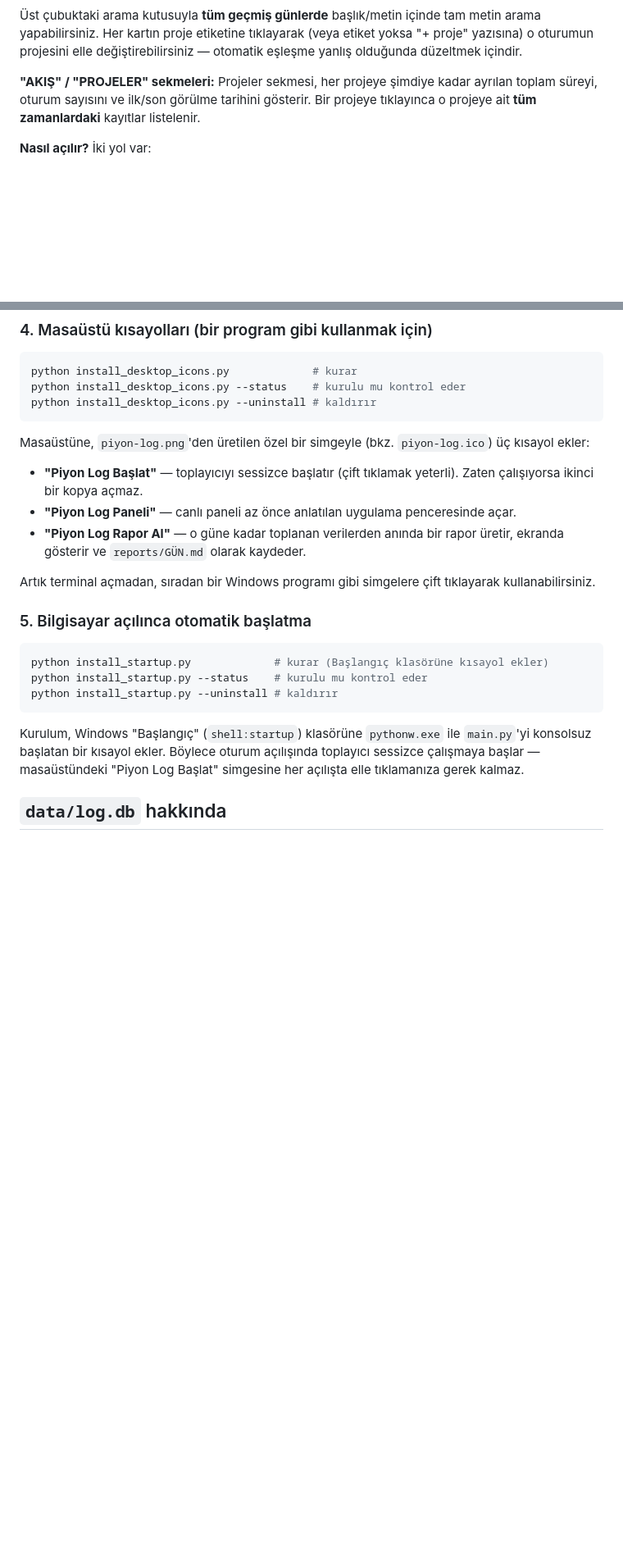
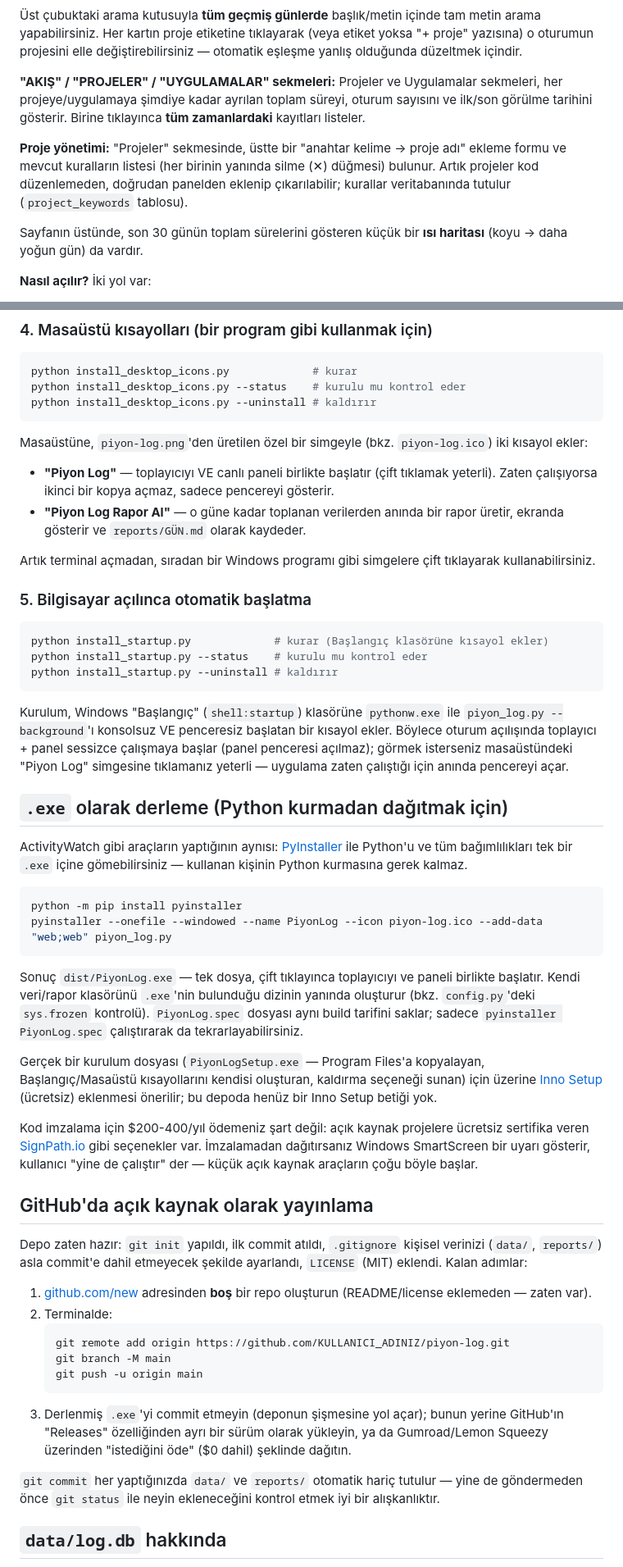
Before and after one commit to atahangokturk/piyon-log, a Markdown page: README.md, 2 parts joined by grey strips. Shown at 82% size. Drawn GitHub-style; blank space fills up the shorter version.

Commit message:
README: birleşik uygulama, .exe derleme ve GitHub yayınlama talimatları

````diff
--- a/README.md
+++ b/README.md
@@ -85,10 +87,19 @@ tıklayarak (veya etiket yoksa "+ proje" yazısına) o oturumun projesini
 elle değiştirebilirsiniz — otomatik eşleşme yanlış olduğunda düzeltmek
 içindir.
 
-**"AKIŞ" / "PROJELER" sekmeleri:** Projeler sekmesi, her projeye şimdiye
-kadar ayrılan toplam süreyi, oturum sayısını ve ilk/son görülme tarihini
-gösterir. Bir projeye tıklayınca o projeye ait **tüm zamanlardaki**
-kayıtlar listelenir.
+**"AKIŞ" / "PROJELER" / "UYGULAMALAR" sekmeleri:** Projeler ve Uygulamalar
+sekmeleri, her projeye/uygulamaya şimdiye kadar ayrılan toplam süreyi,
+oturum sayısını ve ilk/son görülme tarihini gösterir. Birine tıklayınca
+**tüm zamanlardaki** kayıtları listeler.
+
+**Proje yönetimi:** "Projeler" sekmesinde, üstte bir "anahtar kelime →
+proje adı" ekleme formu ve mevcut kuralların listesi (her birinin yanında
+silme (✕) düğmesi) bulunur. Artık projeler kod düzenlemeden, doğrudan
+panelden eklenip çıkarılabilir; kurallar veritabanında tutulur
+(`project_keywords` tablosu).
+
+Sayfanın üstünde, son 30 günün toplam sürelerini gösteren küçük bir
+**ısı haritası** (koyu → daha yoğun gün) da vardır.
 
 **Nasıl açılır?** İki yol var:
 
@@ -109,12 +120,11 @@ python install_desktop_icons.py --uninstall # kaldırır
 ```
 
 Masaüstüne, `piyon-log.png`'den üretilen özel bir simgeyle (bkz.
-`piyon-log.ico`) üç kısayol ekler:
+`piyon-log.ico`) iki kısayol ekler:
 
-- **"Piyon Log Başlat"** — toplayıcıyı sessizce başlatır (çift tıklamak
-  yeterli). Zaten çalışıyorsa ikinci bir kopya açmaz.
-- **"Piyon Log Paneli"** — canlı paneli az önce anlatılan uygulama
-  penceresinde açar.
+- **"Piyon Log"** — toplayıcıyı VE canlı paneli birlikte başlatır (çift
+  tıklamak yeterli). Zaten çalışıyorsa ikinci bir kopya açmaz, sadece
+  pencereyi gösterir.
 - **"Piyon Log Rapor Al"** — o güne kadar toplanan verilerden anında bir
   rapor üretir, ekranda gösterir ve `reports/GÜN.md` olarak kaydeder.
 
@@ -130,9 +140,63 @@ python install_startup.py --uninstall # kaldırır
 ```
 
 Kurulum, Windows "Başlangıç" (`shell:startup`) klasörüne `pythonw.exe`
-ile `main.py`'yi konsolsuz başlatan bir kısayol ekler. Böylece oturum
-açılışında toplayıcı sessizce çalışmaya başlar — masaüstündeki "Piyon Log
-Başlat" simgesine her açılışta elle tıklamanıza gerek kalmaz.
+ile `piyon_log.py --background`'ı konsolsuz VE penceresiz başlatan bir
+kısayol ekler. Böylece oturum açılışında toplayıcı + panel sessizce
+çalışmaya başlar (panel penceresi açılmaz); görmek isterseniz masaüstündeki
+"Piyon Log" simgesine tıklamanız yeterli — uygulama zaten çalıştığı için
+anında pencereyi açar.
+
+## `.exe` olarak derleme (Python kurmadan dağıtmak için)
+
+ActivityWatch gibi araçların yaptığının aynısı: [PyInstaller](https://pyinstaller.org)
+ile Python'u ve tüm bağımlılıkları tek bir `.exe` içine gömebilirsiniz —
+kullanan kişinin Python kurmasına gerek kalmaz.
+
+```powershell
+python -m pip install pyinstaller
+pyinstaller --onefile --windowed --name PiyonLog --icon piyon-log.ico --add-data "web;web" piyon_log.py
+```
+
+Sonuç `dist/PiyonLog.exe` — tek dosya, çift tıklayınca toplayıcıyı ve
+paneli birlikte başlatır. Kendi veri/rapor klasörünü `.exe`'nin
+bulunduğu dizinin yanında oluşturur (bkz. `config.py`'deki
+`sys.frozen` kontrolü). `PiyonLog.spec` dosyası aynı build tarifini
+saklar; sadece `pyinstaller PiyonLog.spec` çalıştırarak da
+tekrarlayabilirsiniz.
+
+Gerçek bir kurulum dosyası (`PiyonLogSetup.exe` — Program Files'a
+kopyalayan, Başlangıç/Masaüstü kısayollarını kendisi oluşturan,
+kaldırma seçeneği sunan) için üzerine [Inno Setup](https://jrsoftware.org/isinfo.php)
+(ücretsiz) eklenmesi önerilir; bu depoda henüz bir Inno Setup betiği yok.
+
+Kod imzalama için $200-400/yıl ödemeniz şart değil: açık kaynak
+projelere ücretsiz sertifika veren [SignPath.io](https://signpath.io)
+gibi seçenekler var. İmzalamadan dağıtırsanız Windows SmartScreen bir
+uyarı gösterir, kullanıcı "yine de çalıştır" der — küçük açık kaynak
+araçların çoğu böyle başlar.
+
+## GitHub'da açık kaynak olarak yayınlama
+
+Depo zaten hazır: `git init` yapıldı, ilk commit atıldı, `.gitignore`
+kişisel verinizi (`data/`, `reports/`) asla commit'e dahil etmeyecek
+şekilde ayarlandı, `LICENSE` (MIT) eklendi. Kalan adımlar:
+
+1. [github.com/new](https://github.com/new) adresinden **boş** bir
+   repo oluşturun (README/license eklemeden — zaten var).
+2. Terminalde:
+   ```powershell
+   git remote add origin https://github.com/KULLANICI_ADINIZ/piyon-log.git
+   git branch -M main
+   git push -u origin main
+   ```
+3. Derlenmiş `.exe`'yi commit etmeyin (deponun şişmesine yol açar);
+   bunun yerine GitHub'ın "Releases" özelliğinden ayrı bir sürüm olarak
+   yükleyin, ya da Gumroad/Lemon Squeezy üzerinden "istediğini öde" ($0
+   dahil) şeklinde dağıtın.
+
+`git commit` her yaptığınızda `data/` ve `reports/` otomatik hariç
+tutulur — yine de göndermeden önce `git status` ile neyin ekleneceğini
+kontrol etmek iyi bir alışkanlıktır.
 
 ## `data/log.db` hakkında
 
````
Also changed, not shown: other parts of README.md (+32 -24 lines).
